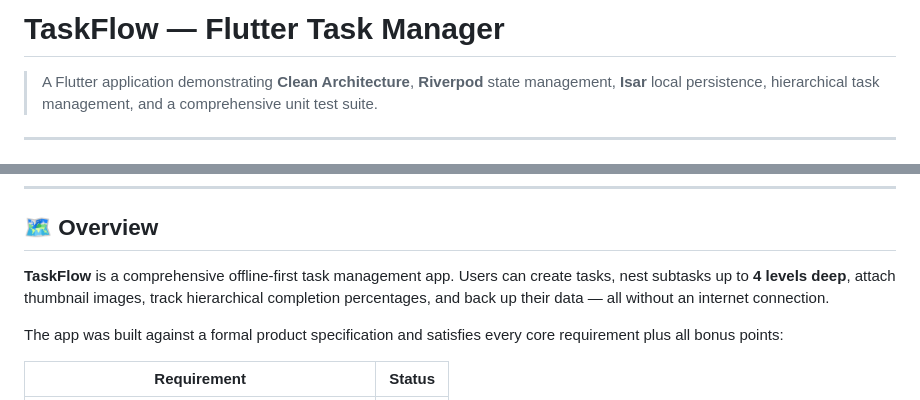
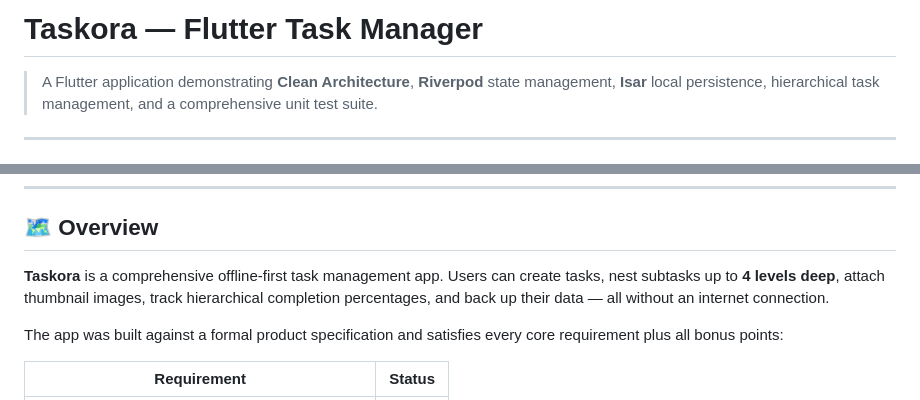
Before and after one commit to TanjilaNur/taskora, a Markdown page: README.md, 2 parts joined by grey strips. Rendered like a GitHub page.

Commit message:
docs(README): modified readme

```diff
--- a/README.md
+++ b/README.md
@@ -1,4 +1,4 @@
-# TaskFlow — Flutter Task Manager
+# Taskora — Flutter Task Manager
 
 > A Flutter application demonstrating **Clean Architecture**, **Riverpod** state management, **Isar** local persistence, hierarchical task management, and a comprehensive unit test suite.
 
@@ -25,7 +25,7 @@
 
 ## 🗺 Overview
 
-**TaskFlow** is a comprehensive offline-first task management app. Users can create tasks, nest subtasks up to **4 levels deep**, attach thumbnail images, track hierarchical completion percentages, and back up their data — all without an internet connection.
+**Taskora** is a comprehensive offline-first task management app. Users can create tasks, nest subtasks up to **4 levels deep**, attach thumbnail images, track hierarchical completion percentages, and back up their data — all without an internet connection.
 
 The app was built against a formal product specification and satisfies every core requirement plus all bonus points:
 
```
